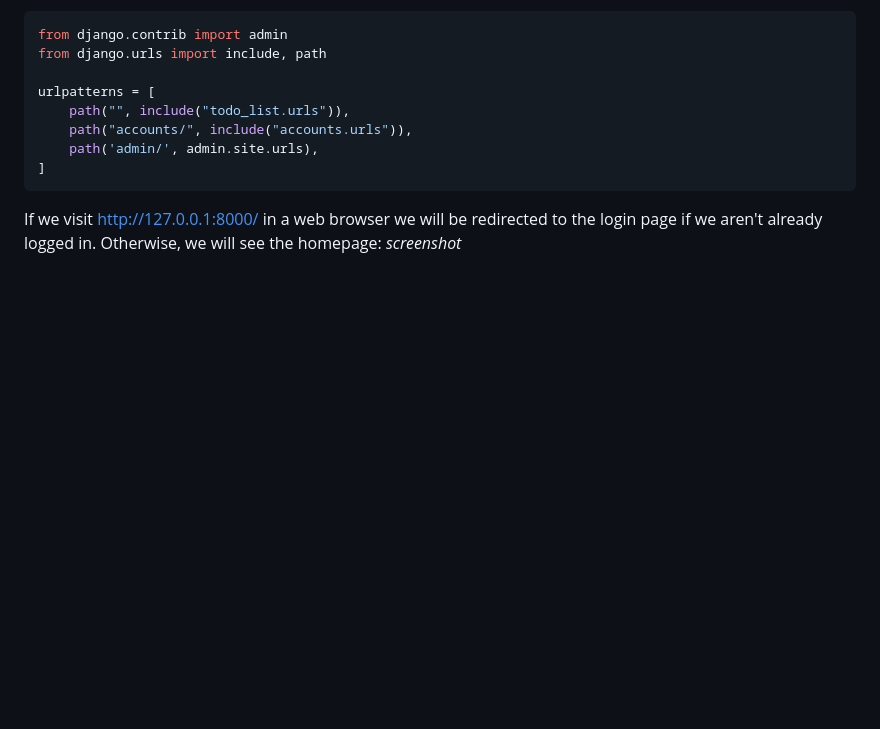
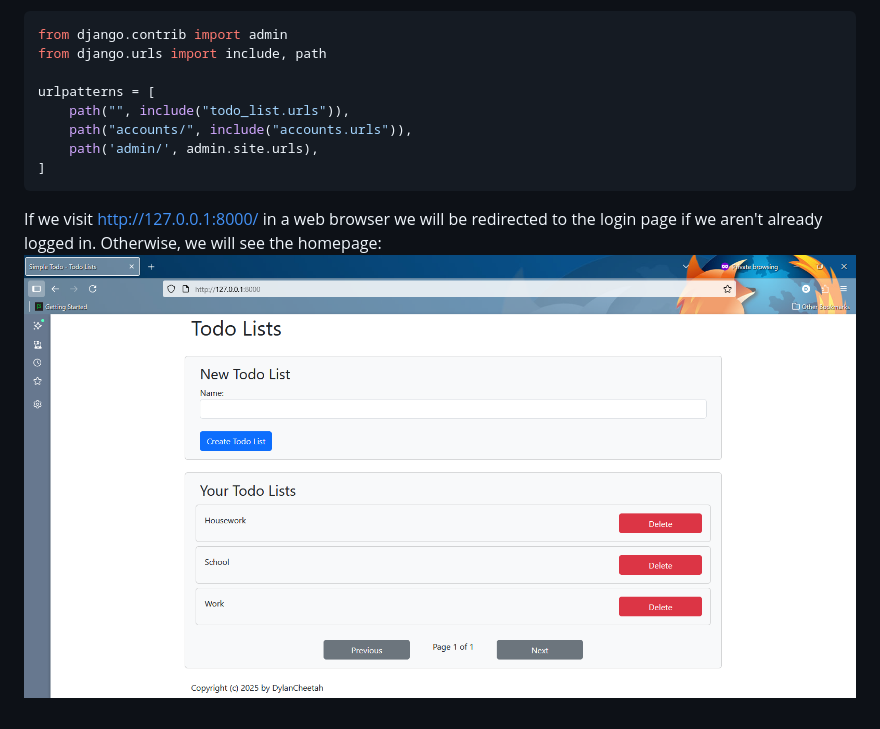
Before and after one commit to DylanCheetah/simple-todo, a Markdown page: lessons/Lesson 08.md, the part around the change. Rendered like a GitHub page; blank space fills up the shorter version.

Commit message:
Add screenshots to lesson 8 tutorial text.

````diff
--- a/lessons/Lesson 08.md
+++ b/lessons/Lesson 08.md
@@ -195,4 +195,4 @@ urlpatterns = [
 ```
 
 If we visit [http://127.0.0.1:8000/](http://127.0.0.1:8000/) in a web browser we will be redirected to the login page if we aren't already logged in. Otherwise, we will see the homepage:
-*screenshot*
+![todo lists page](https://github.com/DylanCheetah/simple-todo/blob/main/lessons/screenshots/12-todo_lists.png?raw=true)
````
